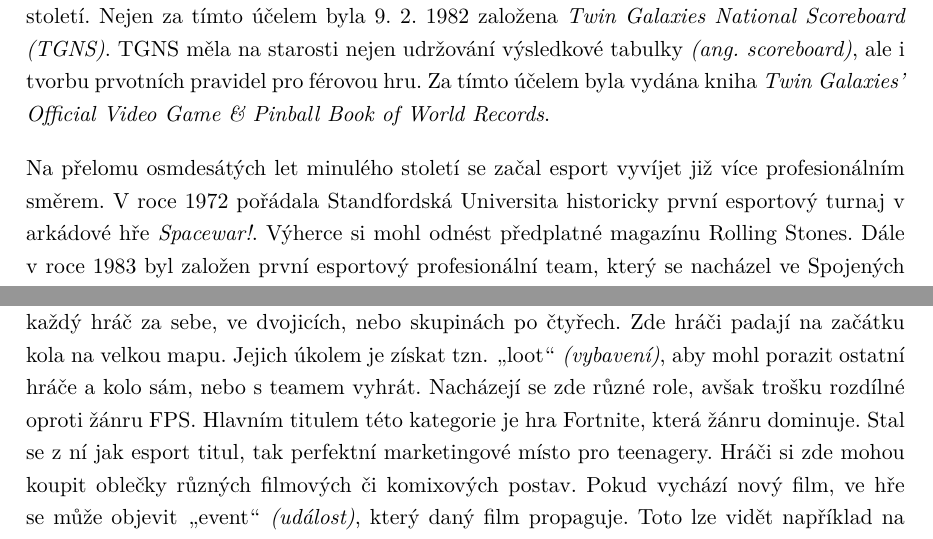
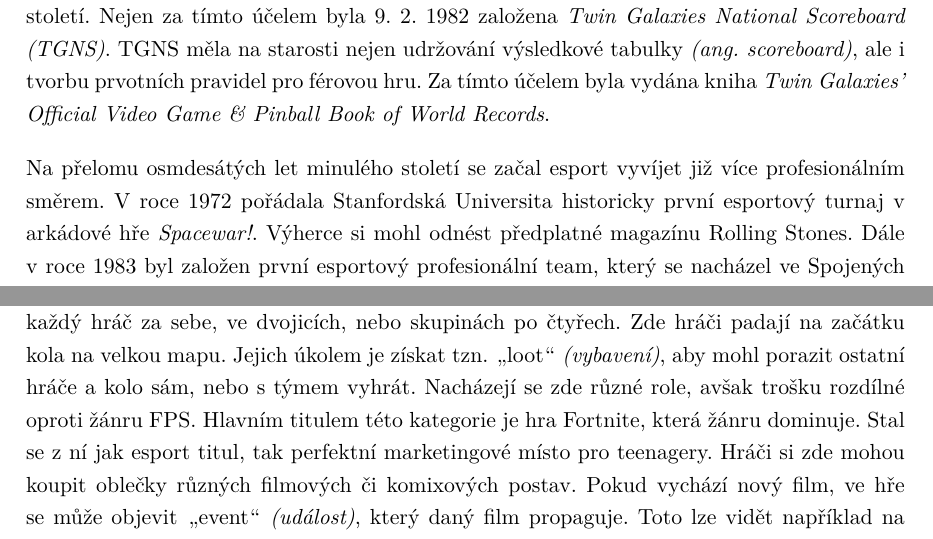
Before and after one commit to MichalLauer/bachelor-csgo-analysis, a LaTeX document (bakalarska-prace/prace.tex, which reads bakalarska-prace/02esport.tex): two parts of pages 8 and 9 of 17, joined at a grey line, cut so that both start at the same text. Compiled offline with pdfLaTeX.

Commit message:
Oprava gramatiky

```diff
--- a/bakalarska-prace/02esport.tex
+++ b/bakalarska-prace/02esport.tex
@@ -5,7 +5,7 @@ daly považovat arkádové automaty, kde hráči z počátku soutěžili sami pr
 století. Nejen za tímto účelem byla 9. 2. 1982 založena \textit{\ac{TGNS}}. \ac{TGNS} měla na starosti nejen udržování výsledkové tabulky \textit{(ang. scoreboard)},
 ale i tvorbu prvotních pravidel pro férovou hru. Za tímto účelem byla vydána kniha \textit{Twin Galaxies' Official Video Game \& Pinball Book of World Records}.
 
-Na přelomu osmdesátých let minulého století se začal esport vyvíjet již více profesionálním směrem. V roce 1972 pořádala Standfordská Universita historicky první
+Na přelomu osmdesátých let minulého století se začal esport vyvíjet již více profesionálním směrem. V roce 1972 pořádala Stanfordská Universita historicky první
 esportový turnaj v arkádové hře \textit{Spacewar!}. Výherce si mohl odnést předplatné magazínu Rolling Stones. Dále v roce 1983 byl založen první esportový profesionální team,
 který se nacházel ve Spojených státech. Všechno toto se stalo díky podnikateli Walteru Day, který je jak zakladatel společnosti \ac{TGNS} a založil již zmíněný
 prvních esportový team. Ač se Walter považuje za jednoho z hlavních pionýrů esportu, v roce 2010 \ac{TGNS} opustil kvůli své vášni pro hudbu.
@@ -32,7 +32,7 @@ Druhý dominantní žánr je \ac{FPS}. V této kategorii dominují hry \ac{CS:GO
 či odstřelovač. Jeden team má obvykle za úkol něco zničit \textit{(položit bombu, unést rukojmí)} a druhý team jim v tom musí zabránit \textit{(ochránit oblast proti bombě, záchrana rukojmí)}.
 
 Poslední žánr, který zmíním, je \ac{BR}. V těchto hrách hraje buď každý hráč za sebe, ve dvojicích, nebo skupinách po čtyřech. Zde hráči padají na začátku kola na velkou mapu. Jejich úkolem je
-získat tzn. \uv{loot} \textit{(vybavení)}, aby mohl porazit ostatní hráče a kolo sám, nebo s teamem vyhrát. Nacházejí se zde různé role, avšak trošku rozdílné oproti žánru \ac{FPS}. Hlavním titulem
+získat tzn. \uv{loot} \textit{(vybavení)}, aby mohl porazit ostatní hráče a kolo sám, nebo s týmem vyhrát. Nacházejí se zde různé role, avšak trošku rozdílné oproti žánru \ac{FPS}. Hlavním titulem
 této kategorie je hra Fortnite, která žánru dominuje. Stal se z ní jak esport titul, tak perfektní marketingové místo pro teenagery. Hráči si zde mohou koupit oblečky různých filmových či komixových postav.
 Pokud vychází nový film, ve hře se může objevit \uv{event} \textit{(událost)}, který daný film propaguje. Toto lze vidět například na propagaci \href{https://www.youtube.com/watch?v=TanGK9o_d24}{Avengers: Endgame}.
 \section{Představení vybraného esportového titulu}
```
